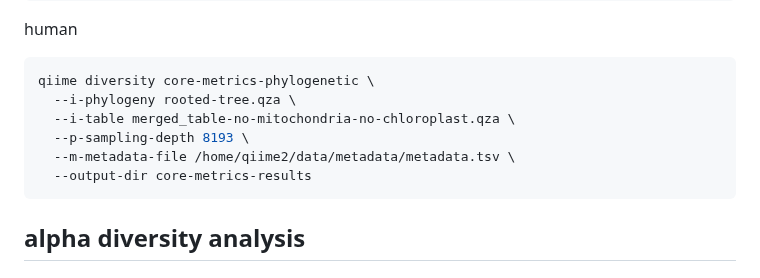
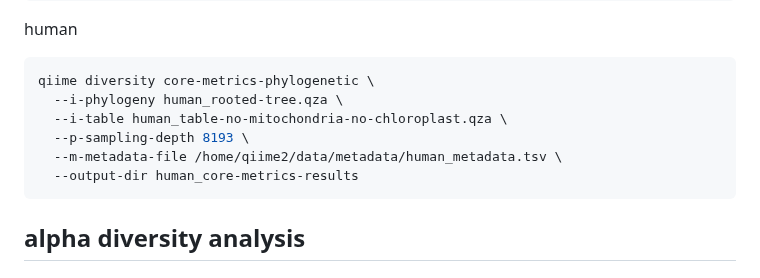
Before and after one commit to almita/micb475-team9, a Markdown page: data/qiime2_scripts.md, the part around the change. Rendered like a GitHub page.

````diff
--- a/data/qiime2_scripts.md
+++ b/data/qiime2_scripts.md
@@ -299,11 +299,11 @@ qiime diversity core-metrics-phylogenetic \
 human
 ```bash
 qiime diversity core-metrics-phylogenetic \
-  --i-phylogeny rooted-tree.qza \
-  --i-table merged_table-no-mitochondria-no-chloroplast.qza \
+  --i-phylogeny human_rooted-tree.qza \
+  --i-table human_table-no-mitochondria-no-chloroplast.qza \
   --p-sampling-depth 8193 \
-  --m-metadata-file /home/qiime2/data/metadata/metadata.tsv \
-  --output-dir core-metrics-results
+  --m-metadata-file /home/qiime2/data/metadata/human_metadata.tsv \
+  --output-dir human_core-metrics-results
 ```
 
 ## alpha diversity analysis
````
